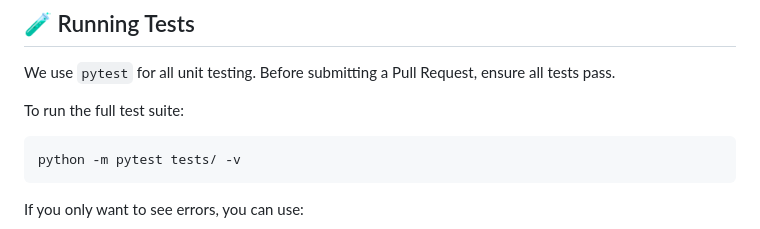
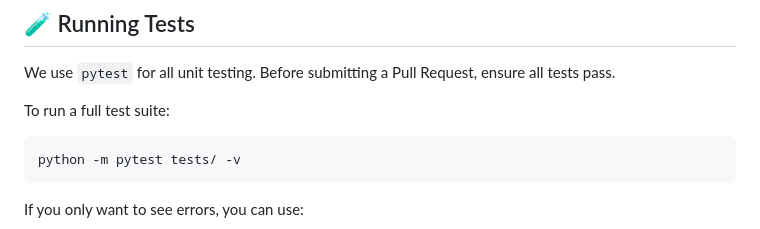
Before and after one commit to ilyshoaib/secara, a Markdown page: CONTRIBUTING.md, the part around the change. Drawn GitHub-style.

Commit message:
Fix typo in test suite instructions

````diff
--- a/CONTRIBUTING.md
+++ b/CONTRIBUTING.md
@@ -91,7 +91,7 @@ It is highly recommended to add tests before or during rule creation. Here is th
 
 We use `pytest` for all unit testing. Before submitting a Pull Request, ensure all tests pass.
 
-To run the full test suite:
+To run a full test suite:
 ```bash
 python -m pytest tests/ -v
 ```
````
